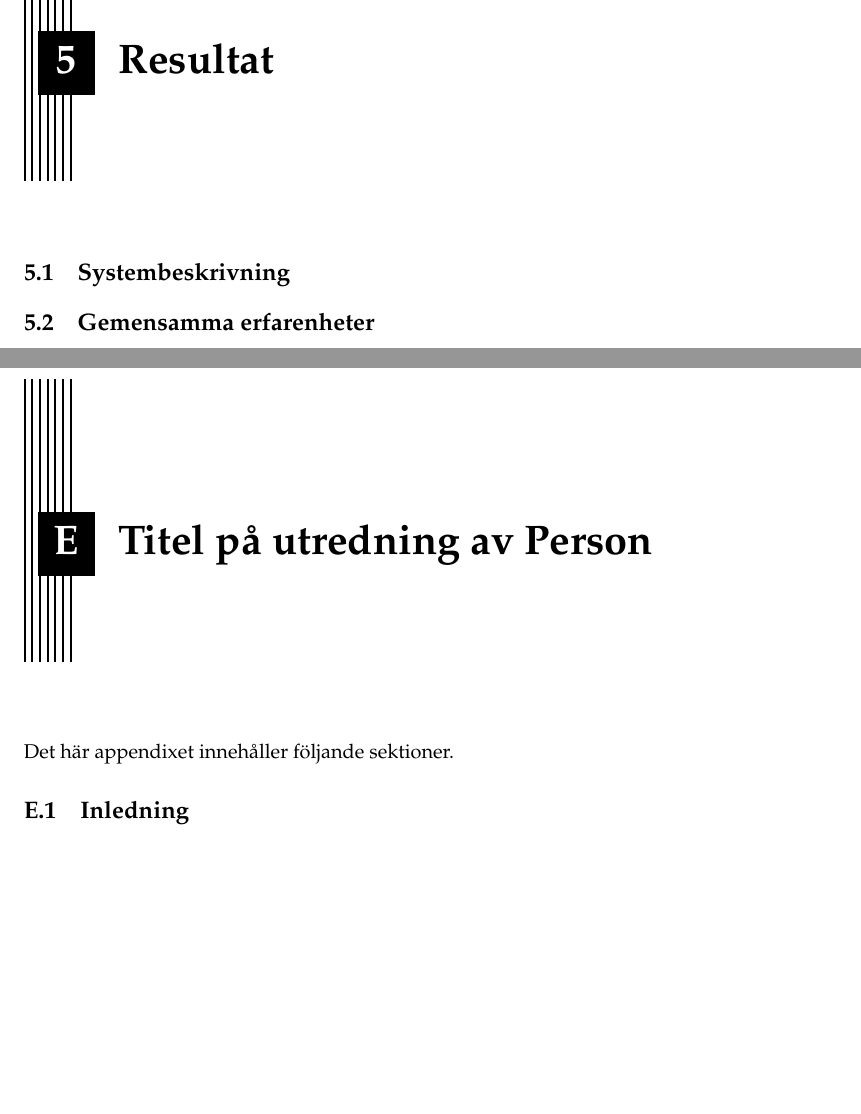
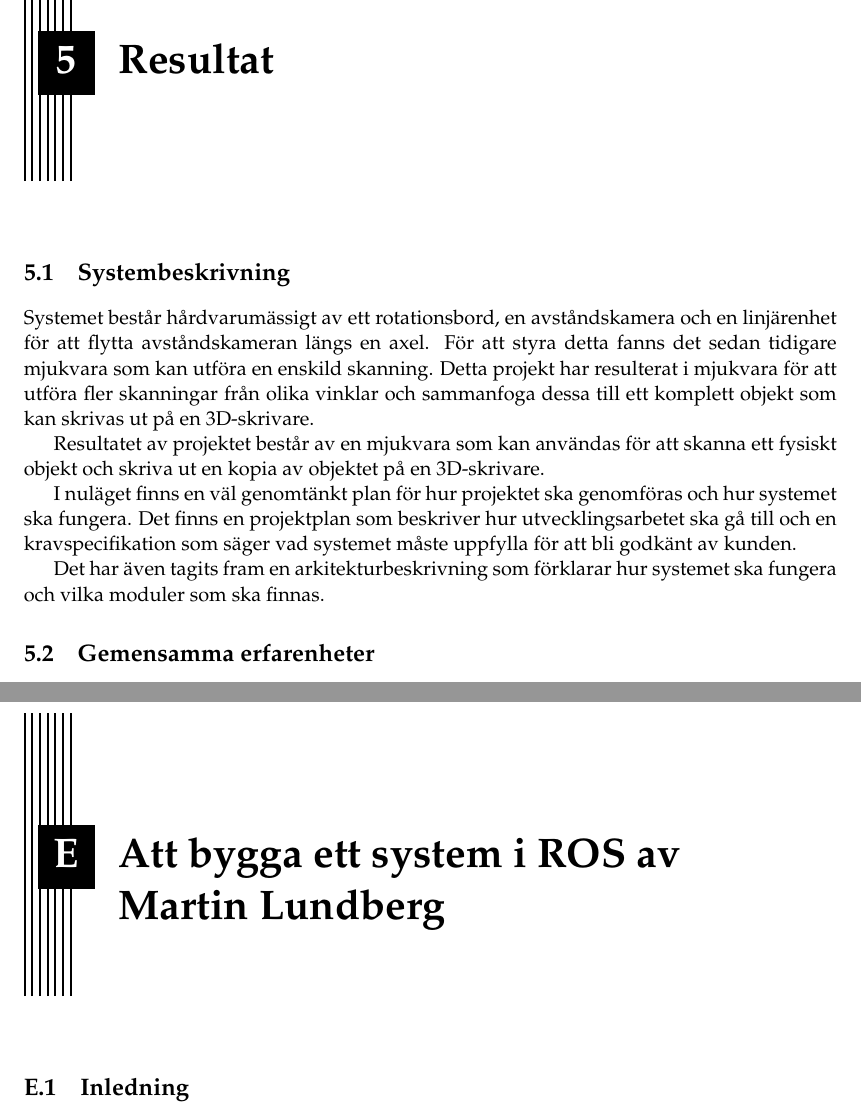
Before and after one commit to PUM-9/kandidatrapport, a LaTeX thesis (student_thesis.tex, which reads lundberg-report.tex, results.tex): two parts of pages 15 and 25 of 29, joined at a grey line, cut so that both start at the same text, the shorter picture padded with empty space. Compiled offline with pdfLaTeX.

Commit message:
Started working on results

```diff
--- a/lundberg-report.tex
+++ b/lundberg-report.tex
@@ -1,12 +1,10 @@
-\chapter{Titel på utredning av Person}
+\chapter{Att bygga ett system i ROS av Martin Lundberg}
 \label{cha:indiv-report-person}
-
-Det här appendixet innehåller följande sektioner.
 
 \section{Inledning}
 \label{sec:introduction-person}
 
-%% Skriv här
+
 
 \subsection{Syfte}
 \label{sec:purpose-person}
--- a/results.tex
+++ b/results.tex
@@ -4,6 +4,16 @@
 \section{Systembeskrivning}
 %% Översiktlig beskrivning system, dokument
 %% Vad har kunden för värde hos det som skapats?
+
+Systemet består hårdvarumässigt av ett rotationsbord, en avståndskamera och en linjärenhet för att flytta avståndskameran längs en axel. För att styra detta fanns det sedan tidigare mjukvara som kan utföra en enskild skanning. Detta projekt har resulterat i mjukvara för att utföra fler skanningar från olika vinklar och sammanfoga dessa till ett komplett objekt som kan skrivas ut på en 3D-skrivare.
+
+Resultatet av projektet består av en mjukvara som kan användas för att skanna ett fysiskt objekt och skriva ut en kopia av objektet på en 3D-skrivare.
+
+I nuläget finns en väl genomtänkt plan för hur projektet ska genomföras och hur systemet ska fungera. Det finns en projektplan som beskriver hur utvecklingsarbetet ska gå till och en kravspecifikation som säger vad systemet måste uppfylla för att bli godkänt av kunden.
+
+Det har även tagits fram en arkitekturbeskrivning som förklarar hur systemet ska fungera och vilka moduler som ska finnas.
+
+
 
 
 \section{Gemensamma erfarenheter}
```
